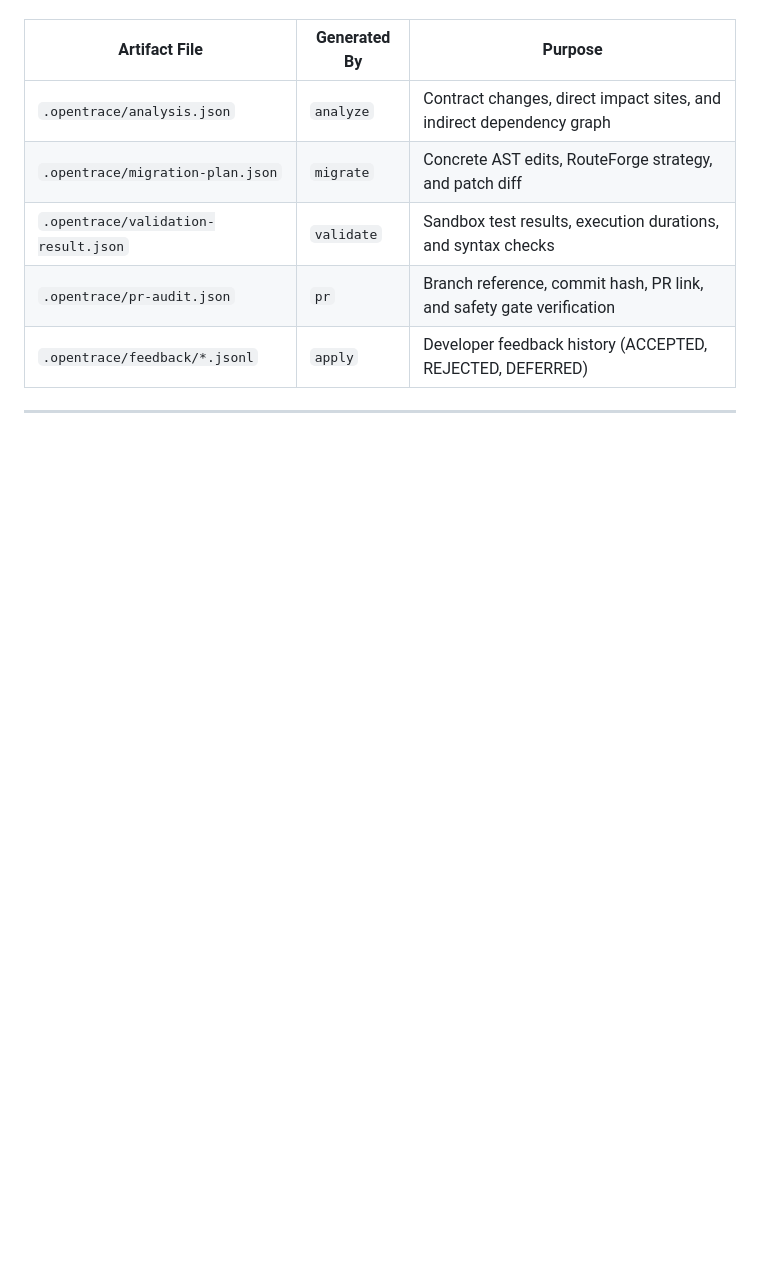
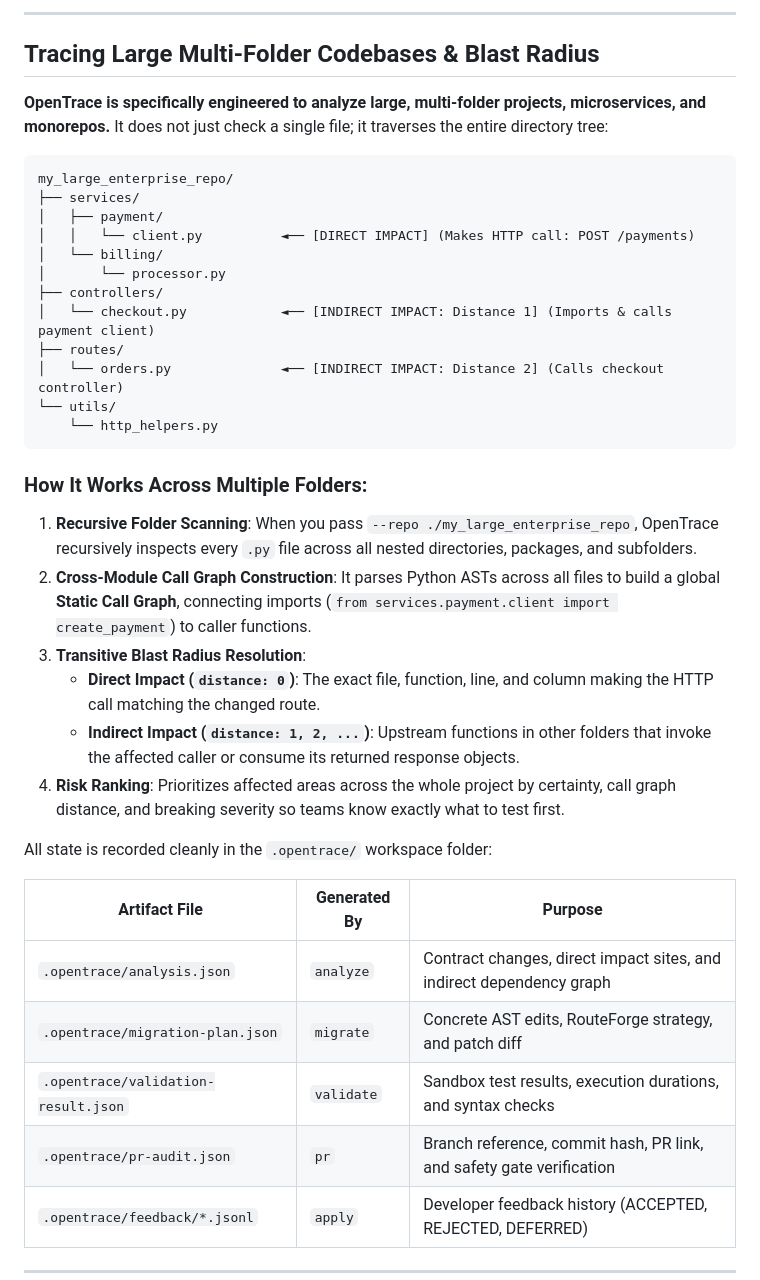
Before and after one commit to Jithendra-coder/OpenTrace, a Markdown page: README.md, the part around one of its changes. Drawn GitHub-style; blank space fills up the shorter version.

Commit message:
docs: add comprehensive CLI reference by shell and multi-folder tracing section

````diff
--- a/README.md
+++ b/README.md
@@ -153,3 +212,34 @@ All commands write state to `.opentrace/` within the target workspace:
+---
+
+## Tracing Large Multi-Folder Codebases & Blast Radius
+
+**OpenTrace is specifically engineered to analyze large, multi-folder projects, microservices, and monorepos.** It does not just check a single file; it traverses the entire directory tree:
+
+```text
+my_large_enterprise_repo/
+├── services/
+│   ├── payment/
+│   │   └── client.py          ◄── [DIRECT IMPACT] (Makes HTTP call: POST /payments)
+│   └── billing/
+│       └── processor.py
+├── controllers/
+│   └── checkout.py            ◄── [INDIRECT IMPACT: Distance 1] (Imports & calls payment client)
+├── routes/
+│   └── orders.py              ◄── [INDIRECT IMPACT: Distance 2] (Calls checkout controller)
+└── utils/
+    └── http_helpers.py
+```
+
+### How It Works Across Multiple Folders:
+
+1. **Recursive Folder Scanning**: When you pass `--repo ./my_large_enterprise_repo`, OpenTrace recursively inspects every `.py` file across all nested directories, packages, and subfolders.
+2. **Cross-Module Call Graph Construction**: It parses Python ASTs across all files to build a global **Static Call Graph**, connecting imports (`from services.payment.client import create_payment`) to caller functions.
+3. **Transitive Blast Radius Resolution**:
+   - **Direct Impact (`distance: 0`)**: The exact file, function, line, and column making the HTTP call matching the changed route.
+   - **Indirect Impact (`distance: 1, 2, ...`)**: Upstream functions in other folders that invoke the affected caller or consume its returned response objects.
+4. **Risk Ranking**: Prioritizes affected areas across the whole project by certainty, call graph distance, and breaking severity so teams know exactly what to test first.
+
+All state is recorded cleanly in the `.opentrace/` workspace folder:
 
 | Artifact File | Generated By | Purpose |
 |---|---|---|
````
Also changed, not shown: other parts of README.md (+69 -10 lines).
